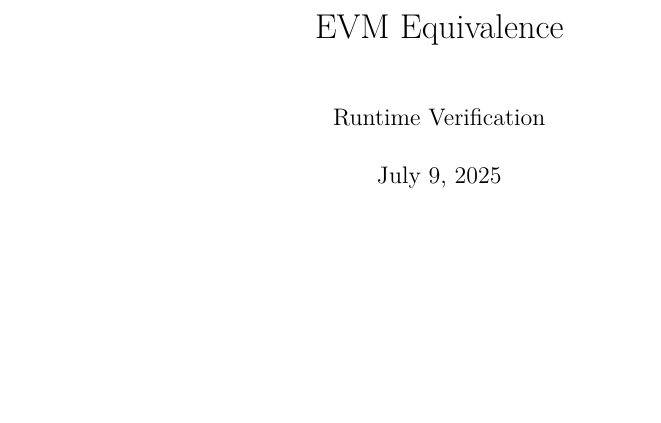
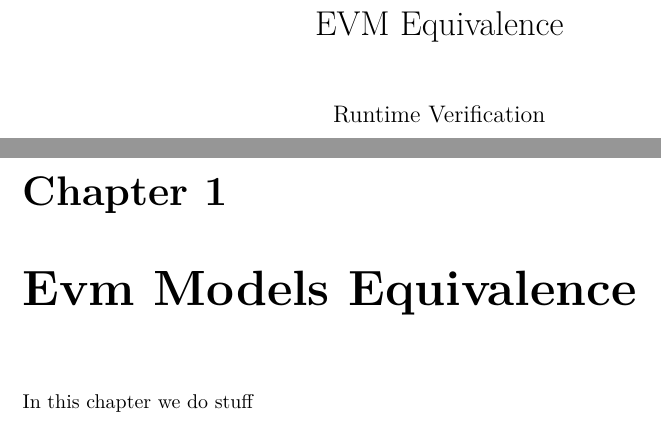
Before and after one commit to runtimeverification/evm-equivalence, a LaTeX document (blueprint/src/print.tex, which reads blueprint/src/content.tex): part of the page before the commit and two parts of pages 1 and 2 of 2 after it, the two joined at a grey line, cut so that both start at the same text, the shorter picture padded with empty space. Compiled offline with XeLaTeX.

Commit message:
`content.tex`: import `chapter/intro.tex`

```diff
--- a/blueprint/src/content.tex
+++ b/blueprint/src/content.tex
@@ -5,3 +5,5 @@
 % If you want to split the blueprint content into several files then
 % the current file can be a simple sequence of \input. Otherwise It
 % can start with a \section or \chapter for instance.
+
+\input{chapter/intro.tex}
```
